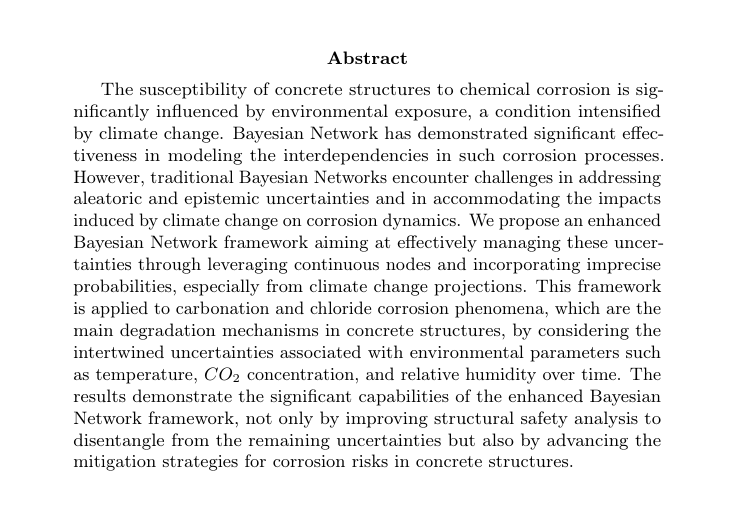
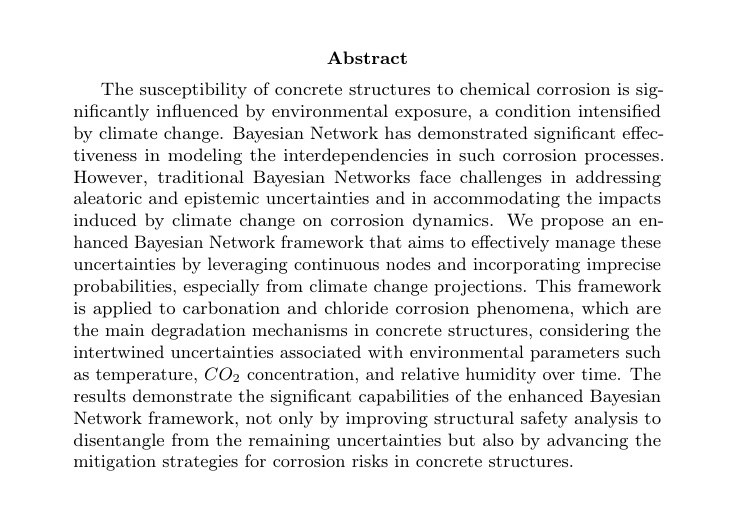
Before and after one commit to andreaperin/paper_ebn_corrosion_models, a LaTeX paper (paper.tex, which reads sections/abstract.tex): part of page 1 of 32, cut so that both start at the same text. Compiled offline with pdfLaTeX.

Commit message:
Add typo correction

```diff
--- a/sections/abstract.tex
+++ b/sections/abstract.tex
@@ -1,3 +1,3 @@
 %chktex-file 46
 The susceptibility of concrete structures to chemical corrosion is significantly influenced by environmental exposure, a condition intensified by climate change.
-Bayesian Network has demonstrated significant effectiveness in modeling the interdependencies in such corrosion processes. However, traditional Bayesian Networks encounter challenges in addressing aleatoric and epistemic uncertainties and in accommodating the impacts induced by climate change on corrosion dynamics. We propose an enhanced Bayesian Network framework aiming at effectively managing these uncertainties through leveraging continuous nodes and incorporating imprecise probabilities, especially from climate change projections. This framework is applied to carbonation and chloride corrosion phenomena, which are the main degradation mechanisms in concrete structures, by considering the intertwined uncertainties associated with environmental parameters such as temperature, $CO_2$ concentration, and relative humidity over time. The results demonstrate the significant capabilities of the enhanced Bayesian Network framework, not only by improving structural safety analysis to disentangle from the remaining uncertainties but also by advancing the mitigation strategies for corrosion risks in concrete structures.
+Bayesian Network has demonstrated significant effectiveness in modeling the interdependencies in such corrosion processes. However, traditional Bayesian Networks face challenges in addressing aleatoric and epistemic uncertainties and in accommodating the impacts induced by climate change on corrosion dynamics. We propose an enhanced Bayesian Network framework that aims to effectively manage these uncertainties by leveraging continuous nodes and incorporating imprecise probabilities, especially from climate change projections. This framework is applied to carbonation and chloride corrosion phenomena, which are the main degradation mechanisms in concrete structures, considering the intertwined uncertainties associated with environmental parameters such as temperature, $CO_2$ concentration, and relative humidity over time. The results demonstrate the significant capabilities of the enhanced Bayesian Network framework, not only by improving structural safety analysis to disentangle from the remaining uncertainties but also by advancing the mitigation strategies for corrosion risks in concrete structures.
```
